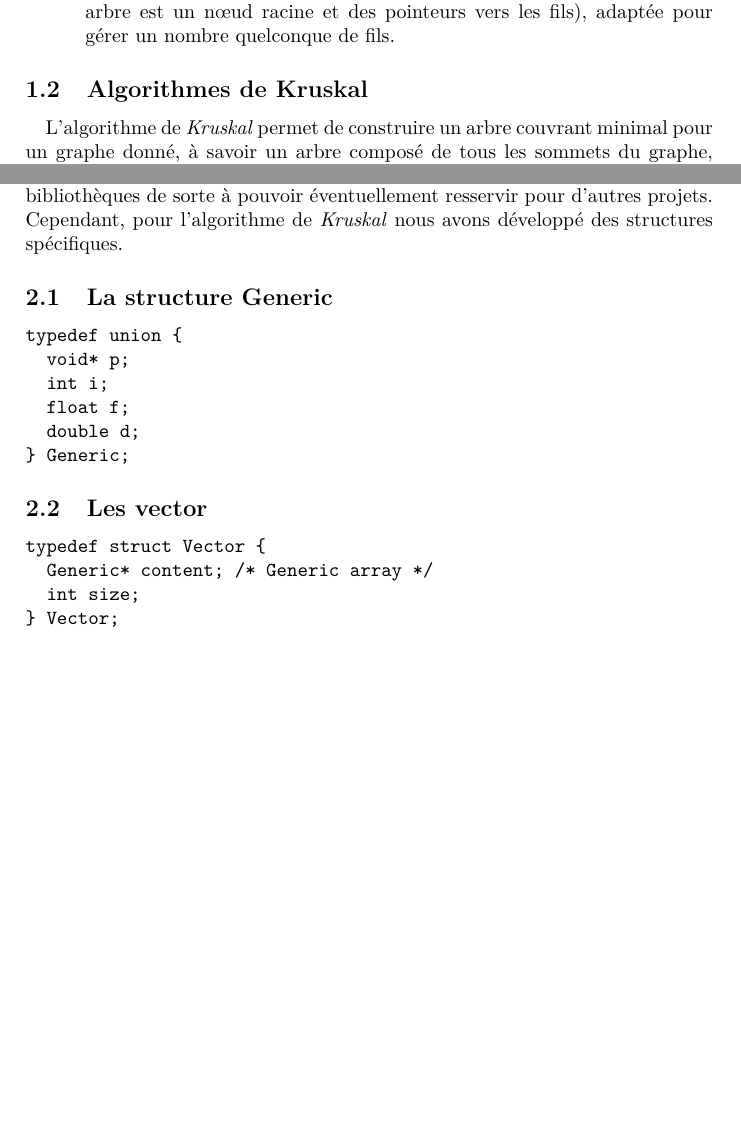
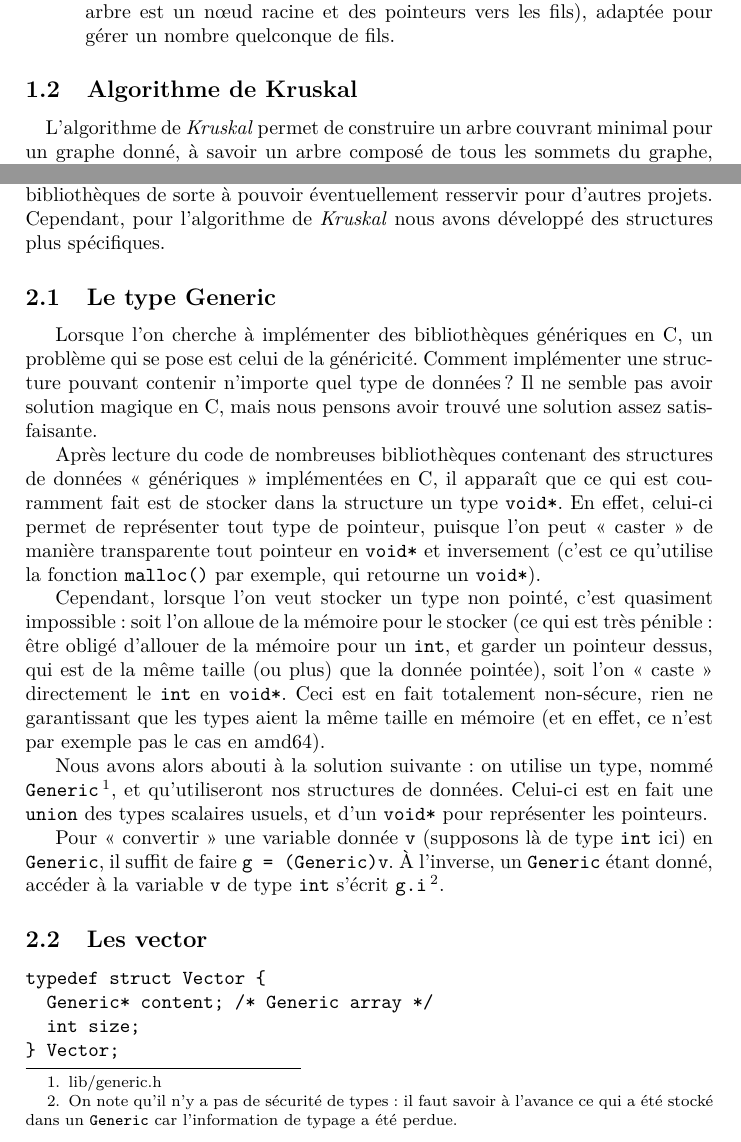
Before and after one commit to Armael/voyageur, a LaTeX document (rapport/rapport.tex): two parts of pages 3 and 4 of 7 before the commit and two parts of pages 3 and 4 of 8 after it, joined at a grey line, cut so that both start at the same text, the shorter picture padded with empty space. Compiled offline with pdfLaTeX.

Commit message:
Description du type Generic

```diff
--- a/rapport/rapport.tex
+++ b/rapport/rapport.tex
@@ -54,7 +54,7 @@ Le cœur du projet repose sur l'utilisation d'un algorithme glouton, nommé ici
 \item La structure d'arbre doit pouvoir se parcourir efficacement. Une implémentation telle que réalisée en TP semble convenir pour le moment (un arbre est un nœud racine et des pointeurs vers les fils), adaptée pour gérer un nombre quelconque de fils.
 \end{itemize}
 
-\subsection{Algorithmes de Kruskal}
+\subsection{Algorithme de Kruskal}
 
 \paragraph*{} L'algorithme de \emph{Kruskal} permet de construire un arbre couvrant minimal pour un graphe donné, à savoir un arbre composé de tous les sommets du graphe, et de poids minimal. Il commence par trier toutes les arêtes par ordre croissant de poids, puis construit une forêt qui est initialement composée d'arbres à un nœud, correspondant aux sommets du graphe. \\
 Il s'agit ensuite de lier les arbres en parcourant les arêtes (triées) : si les deux sommets que lie l'arête appartiennent à des arbres différents dans la forêt, on relie ces deux arbres par ces sommets; sinon on passe à l'arête suivante.
@@ -98,18 +98,19 @@ Nous aurions pu implémenter une table de hachage générique, cependant ici, co
 \section{Les structures de données}
 \label{se:structures}
 
-Une fois les algorithmes choisis et qu'a été définie la manière précise dont ils ont besoin d'utiliser les structures sous-jacentes, il faut effectivement les choisir et les implémenter. La plupart des structures ont été conçues sous forme de bibliothèques de sorte à pouvoir éventuellement resservir pour d'autres projets. Cependant, pour l'algorithme de \emph{Kruskal} nous avons développé des structures spécifiques.
+Une fois les algorithmes choisis et qu'a été définie la manière précise dont ils ont besoin d'utiliser les structures sous-jacentes, il faut effectivement les choisir et les implémenter. La plupart des structures ont été conçues sous forme de bibliothèques de sorte à pouvoir éventuellement resservir pour d'autres projets. Cependant, pour l'algorithme de \emph{Kruskal} nous avons développé des structures plus spécifiques.
 
-\subsection{La structure Generic}
+\subsection{Le type Generic}
 
-\begin{verbatim}
-typedef union {
-  void* p;
-  int i;
-  float f;
-  double d;
-} Generic;
-\end{verbatim}
+Lorsque l'on cherche à implémenter des bibliothèques génériques en C, un problème qui se pose est celui de la généricité. Comment implémenter une structure pouvant contenir n'importe quel type de données ? Il ne semble pas avoir solution magique en C, mais nous pensons avoir trouvé une solution assez satisfaisante.
+
+Après lecture du code de nombreuses bibliothèques contenant des structures de données «~génériques~» implémentées en C, il apparaît que ce qui est couramment fait est de stocker dans la structure un type \texttt{void*}. En effet, celui-ci permet de représenter tout type de pointeur, puisque l'on peut «~caster~» de manière transparente tout pointeur en \texttt{void*} et inversement (c'est ce qu'utilise la fonction \texttt{malloc()} par exemple, qui retourne un \texttt{void*}).
+
+Cependant, lorsque l'on veut stocker un type non pointé, c'est quasiment impossible : soit l'on alloue de la mémoire pour le stocker (ce qui est très pénible : être obligé d'allouer de la mémoire pour un \texttt{int}, et garder un pointeur dessus, qui est de la même taille (ou plus) que la donnée pointée), soit l'on «~caste~» directement le \texttt{int} en \texttt{void*}. Ceci est en fait totalement non-sécure, rien ne garantissant que les types aient la même taille en mémoire (et en effet, ce n'est par exemple pas le cas en amd64).
+
+Nous avons alors abouti à la solution suivante : on utilise un type, nommé \texttt{Generic}\footnote{lib/generic.h}, et qu'utiliseront nos structures de données. Celui-ci est en fait une \texttt{union} des types scalaires usuels, et d'un \texttt{void*} pour représenter les pointeurs.
+
+Pour «~convertir~» une variable donnée \texttt{v} (supposons là de type \texttt{int} ici) en \texttt{Generic}, il suffit de faire \texttt{g = (Generic)v}. À l'inverse, un \texttt{Generic} étant donné, accéder à la variable \texttt{v} de type \texttt{int} s'écrit \texttt{g.i}\footnote{On note qu'il n'y a pas de sécurité de types : il faut savoir à l'avance ce qui a été stocké dans un \texttt{Generic} car l'information de typage a été perdue.}.
 
 \subsection{Les vector}
 
```
Also changed, not shown: rapport/rapport.tex (4 more changed lines).
